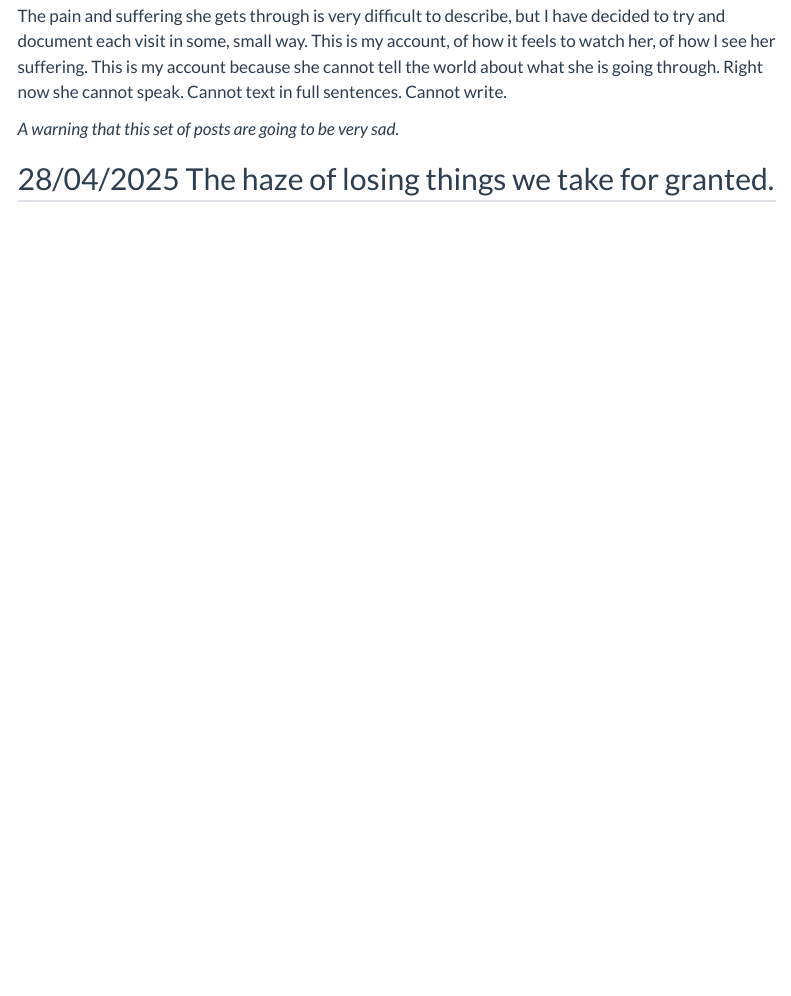
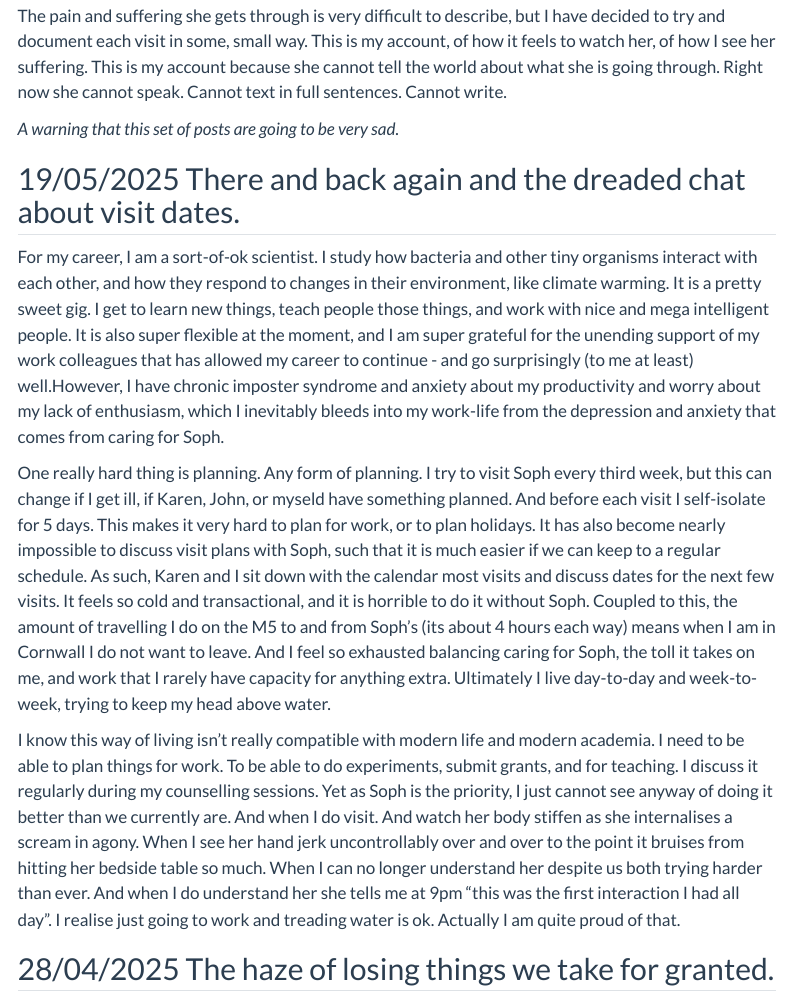
Before and after one commit to padpadpadpad/padpadpadpad_quarto, a Quarto document (posts/caring_for_soph/index.qmd): the page in a window 1100 px wide, from 300 px down. Rendered offline with R 4.5, knitr and Pandoc in place of Quarto, with nearby package versions; menus at the side of the page are left out.

Commit message:
Update Soph post.

```diff
--- a/posts/caring_for_soph/index.qmd
+++ b/posts/caring_for_soph/index.qmd
@@ -23,6 +23,14 @@ You may know me. You may not. I am Daniel Padfield, a microbial ecologist and ca
 The pain and suffering she gets through is very difficult to describe, but I have decided to try and document each visit in some, small way. This is my account, of how it feels to watch her, of how I see her suffering. This is my account because she cannot tell the world about what she is going through. Right now she cannot speak. Cannot text in full sentences. Cannot write.
 
 *A warning that this set of posts are going to be very sad.*
+
+## 19/05/2025 There and back again and the dreaded chat about visit dates.
+
+For my career, I am a sort-of-ok scientist. I study how bacteria and other tiny organisms interact with each other, and how they respond to changes in their environment, like climate warming. It is a pretty sweet gig. I get to learn new things, teach people those things, and work with nice and mega intelligent people. It is also super flexible at the moment, and I am super grateful for the unending support of my work colleagues that has allowed my career to continue - and go surprisingly (to me at least) well.However, I have chronic imposter syndrome and anxiety about my productivity and worry about my lack of enthusiasm, which I inevitably bleeds into my work-life from the depression and anxiety that comes from caring for Soph.
+
+One really hard thing is planning. Any form of planning. I try to visit Soph every third week, but this can change if I get ill, if Karen, John, or myseld have something planned. And before each visit I self-isolate for 5 days. This makes it very hard to plan for work, or to plan holidays. It has also become nearly impossible to discuss visit plans with Soph, such that it is much easier if we can keep to a regular schedule. As such, Karen and I sit down with the calendar most visits and discuss dates for the next few visits. It feels so cold and transactional, and it is horrible to do it without Soph. Coupled to this, the amount of travelling I do on the M5 to and from Soph's (its about 4 hours each way) means when I am in Cornwall I do not want to leave. And I feel so exhausted balancing caring for Soph, the toll it takes on me, and work that I rarely have capacity for anything extra. Ultimately I live day-to-day and week-to-week, trying to keep my head above water.
+
+I know this way of living isn't really compatible with modern life and modern academia. I need to be able to plan things for work. To be able to do experiments, submit grants, and for teaching. I discuss it regularly during my counselling sessions. Yet as Soph is the priority, I just cannot see anyway of doing it better than we currently are. And when I do visit. And watch her body stiffen as she internalises a scream in agony. When I see her hand jerk uncontrollably over and over to the point it bruises from hitting her bedside table so much. When I can no longer understand her despite us both trying harder than ever. And when I do understand her she tells me at 9pm "this was the first interaction I had all day". I realise just going to work and treading water is ok. Actually I am quite proud of that.
 
 ## 28/04/2025 The haze of losing things we take for granted.
 
```
Also changed, not shown: 5 other files.
